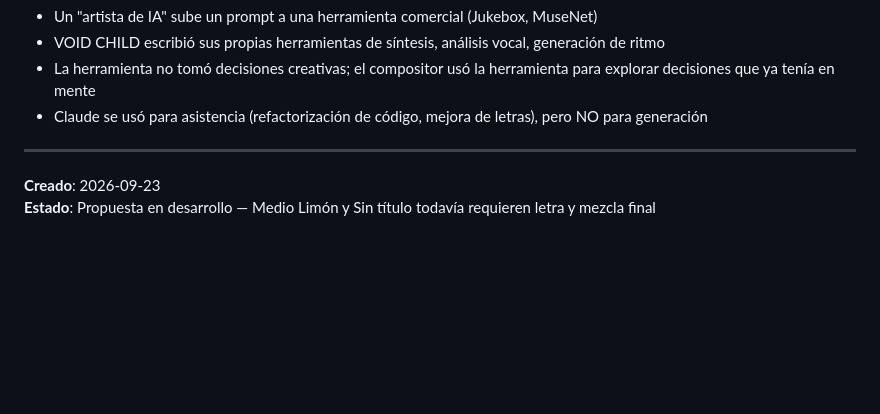
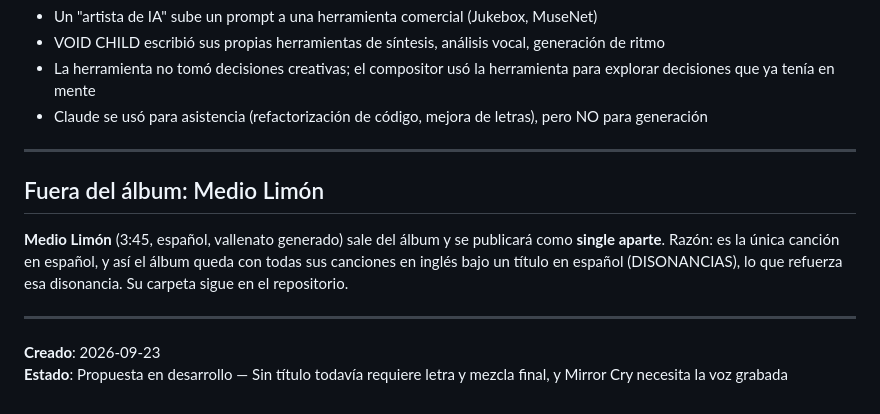
Before and after one commit to MIRROR-CRY/DISONANCIAS, a Markdown page: ALBUM_PROPOSAL.md, the part around one of its changes. Rendered like a GitHub page; blank space fills up the shorter version.

```diff
--- a/ALBUM_PROPOSAL.md
+++ b/ALBUM_PROPOSAL.md
@@ -143,5 +143,11 @@ La diferencia:
 
 ---
 
+## Fuera del álbum: Medio Limón
+
+**Medio Limón** (3:45, español, vallenato generado) sale del álbum y se publicará como **single aparte**. Razón: es la única canción en español, y así el álbum queda con todas sus canciones en inglés bajo un título en español (DISONANCIAS), lo que refuerza esa disonancia. Su carpeta sigue en el repositorio.
+
+---
+
 **Creado**: 2026-09-23
-**Estado**: Propuesta en desarrollo — Medio Limón y Sin título todavía requieren letra y mezcla final
+**Estado**: Propuesta en desarrollo — Sin título todavía requiere letra y mezcla final, y Mirror Cry necesita la voz grabada
```
Also changed, not shown: other parts of ALBUM_PROPOSAL.md (+14 -14 lines), PUBLICACION.md (+4 -2 lines), README.md (+9 -6 lines).
